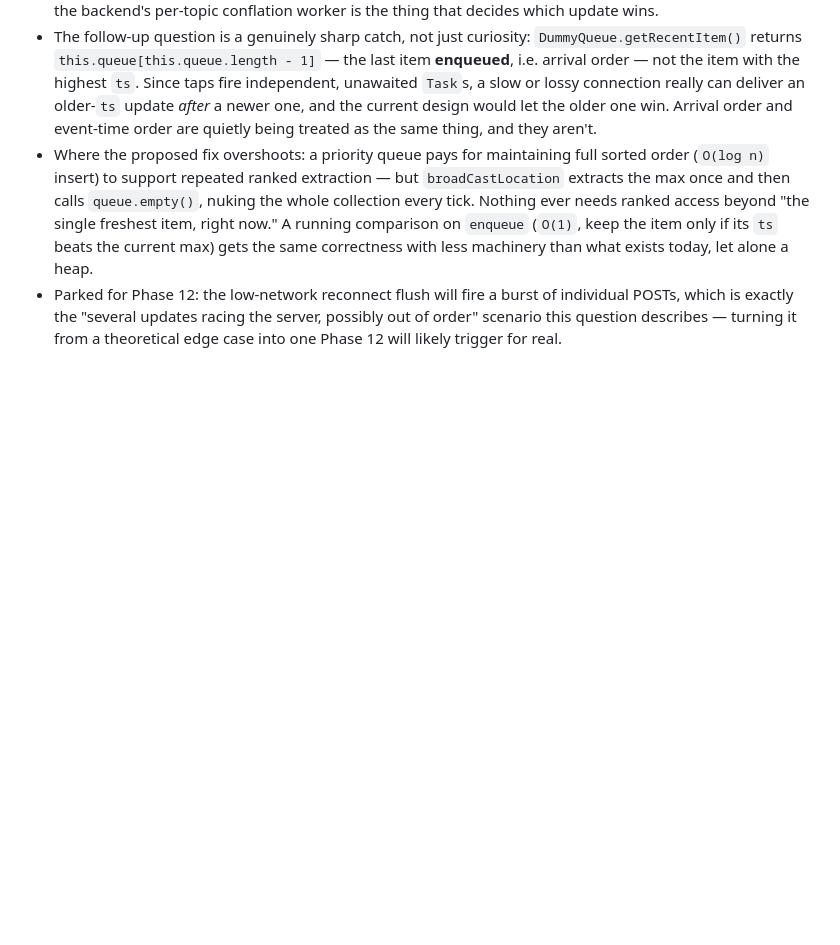
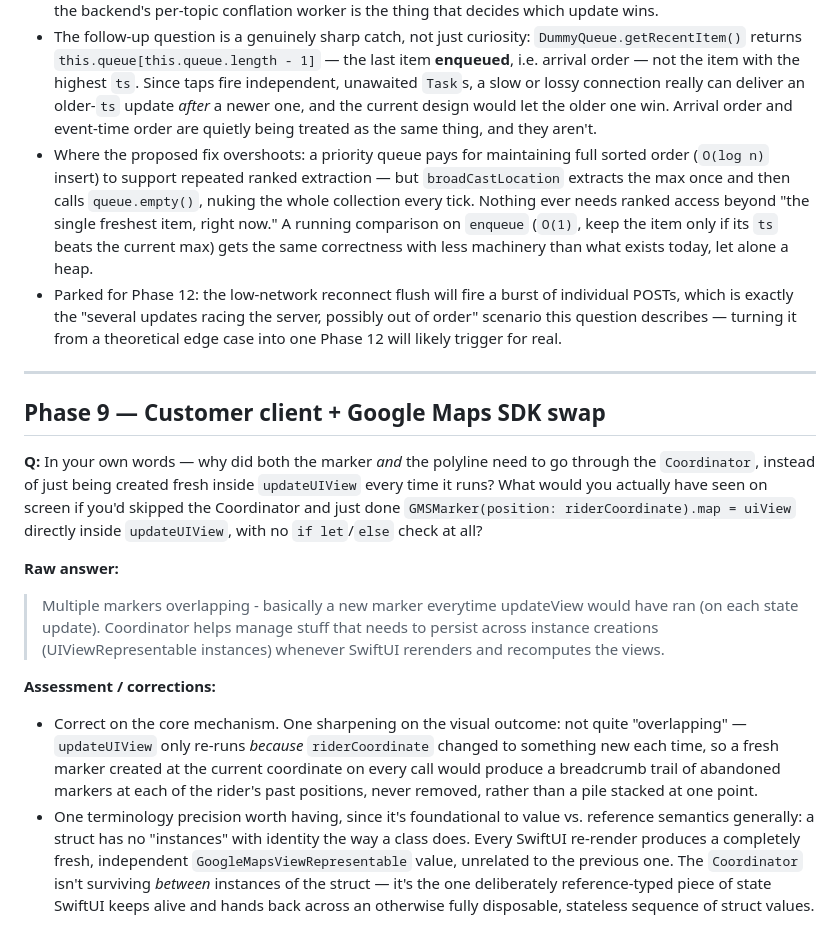
Before and after one commit to yash22arora/MapEmulator, a Markdown page: docs/learning-log.md, the part around the change. Drawn GitHub-style; blank space fills up the shorter version.

```diff
--- a/docs/learning-log.md
+++ b/docs/learning-log.md
@@ -412,3 +412,38 @@ when Phase 5's route fetch specifically needed that protection?
   server, possibly out of order" scenario this question describes —
   turning it from a theoretical edge case into one Phase 12 will likely
   trigger for real.
+
+---
+
+## Phase 9 — Customer client + Google Maps SDK swap
+
+**Q:** In your own words — why did both the marker *and* the polyline need
+to go through the `Coordinator`, instead of just being created fresh
+inside `updateUIView` every time it runs? What would you actually have
+seen on screen if you'd skipped the Coordinator and just done
+`GMSMarker(position: riderCoordinate).map = uiView` directly inside
+`updateUIView`, with no `if let`/`else` check at all?
+
+**Raw answer:**
+> Multiple markers overlapping - basically a new marker everytime
+> updateView would have ran (on each state update). Coordinator helps
+> manage stuff that needs to persist across instance creations
+> (UIViewRepresentable instances) whenever SwiftUI rerenders and
+> recomputes the views.
+
+**Assessment / corrections:**
+- Correct on the core mechanism. One sharpening on the visual outcome:
+  not quite "overlapping" — `updateUIView` only re-runs *because*
+  `riderCoordinate` changed to something new each time, so a fresh
+  marker created at the current coordinate on every call would produce a
+  breadcrumb trail of abandoned markers at each of the rider's past
+  positions, never removed, rather than a pile stacked at one point.
+- One terminology precision worth having, since it's foundational to
+  value vs. reference semantics generally: a struct has no "instances"
+  with identity the way a class does. Every SwiftUI re-render produces a
+  completely fresh, independent `GoogleMapsViewRepresentable` value,
+  unrelated to the previous one. The `Coordinator` isn't surviving
+  *between* instances of the struct — it's the one deliberately
+  reference-typed piece of state SwiftUI keeps alive and hands back
+  across an otherwise fully disposable, stateless sequence of struct
+  values.
```
Also changed, not shown: CLAUDE.md (+1 -1 lines), docs/progress-log.md (+68 -0 lines).
